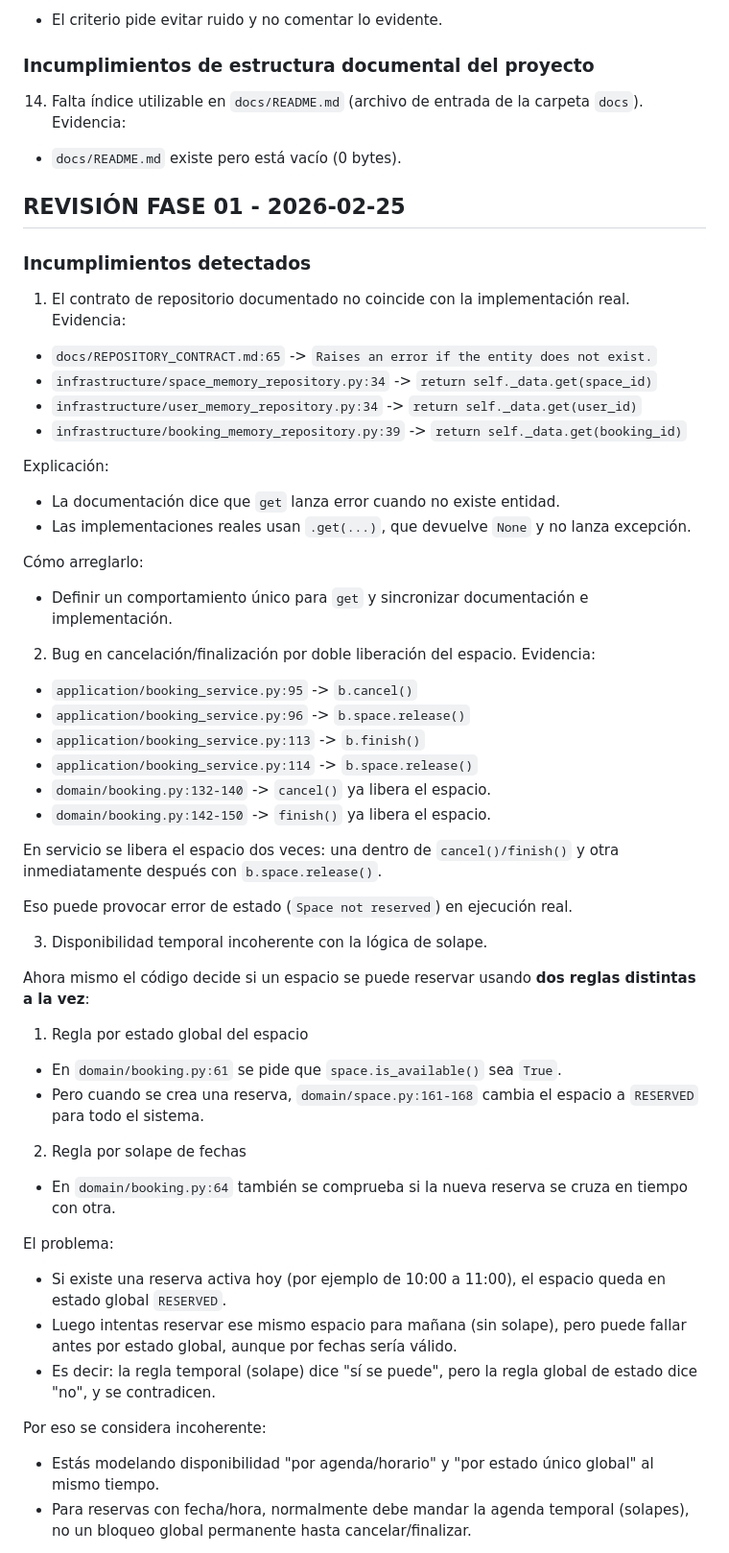
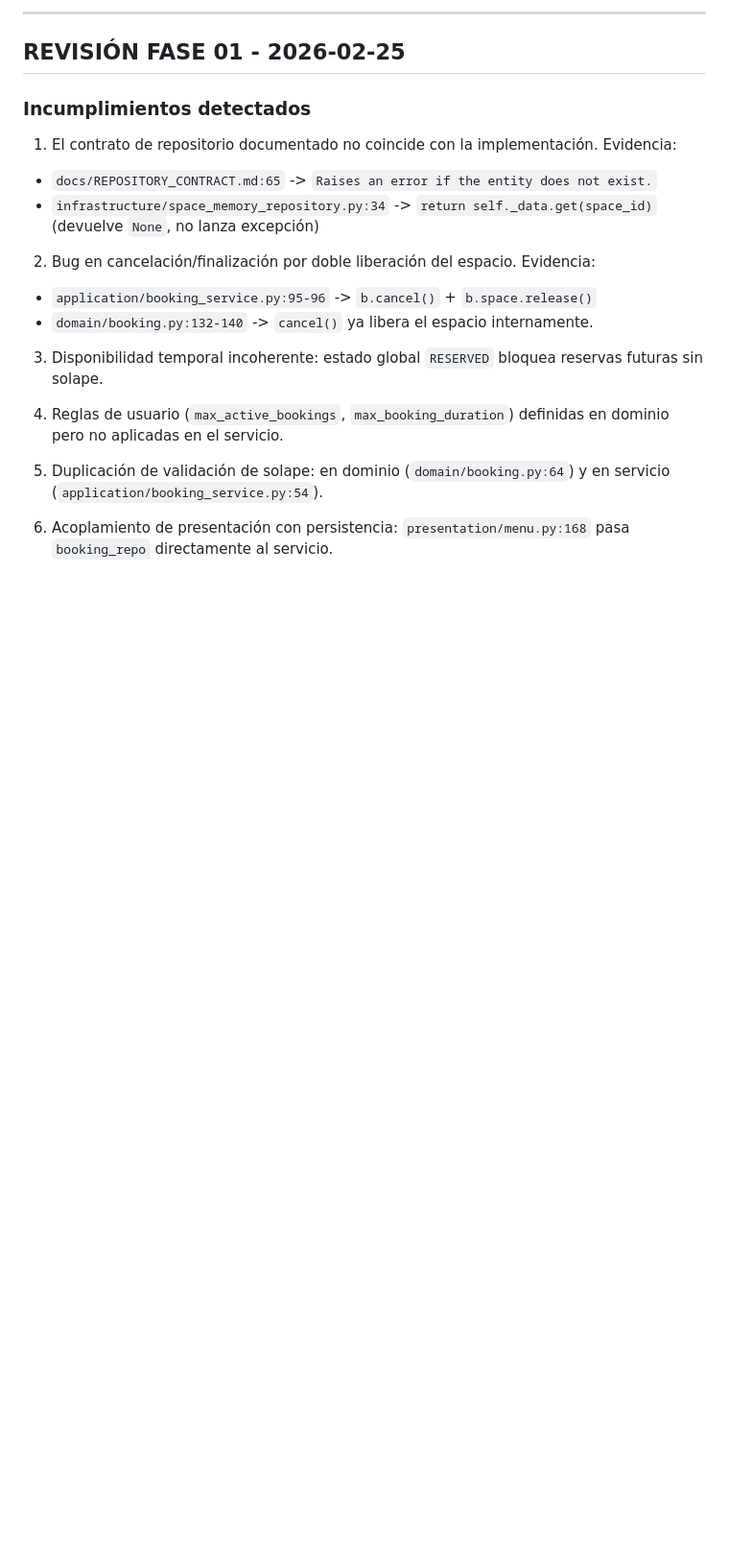
Before and after one commit to Vitolofs7/SmartSpaces, a Markdown page: REVIEW.md, the part around one of its changes. Shown at 96% size. Drawn GitHub-style; blank space fills up the shorter version.

```diff
--- a/REVIEW.md
+++ b/REVIEW.md
@@ -146,60 +167,25 @@ Evidencia:
 
-- El criterio pide evitar ruido y no comentar lo evidente.
-
-### Incumplimientos de estructura documental del proyecto
-
-14. Falta índice utilizable en `docs/README.md` (archivo de entrada de la carpeta `docs`).
-Evidencia:
-- `docs/README.md` existe pero está vacío (0 bytes).
+---
 
 ## REVISIÓN FASE 01 - 2026-02-25
 
 ### Incumplimientos detectados
 
-1. El contrato de repositorio documentado no coincide con la implementación real.
+1. El contrato de repositorio documentado no coincide con la implementación.
 Evidencia:
 - `docs/REPOSITORY_CONTRACT.md:65` -> `Raises an error if the entity does not exist.`
-- `infrastructure/space_memory_repository.py:34` -> `return self._data.get(space_id)`
-- `infrastructure/user_memory_repository.py:34` -> `return self._data.get(user_id)`
-- `infrastructure/booking_memory_repository.py:39` -> `return self._data.get(booking_id)`
-
-Explicación:
-- La documentación dice que `get` lanza error cuando no existe entidad.
-- Las implementaciones reales usan `.get(...)`, que devuelve `None` y no lanza excepción.
-
-Cómo arreglarlo:
-- Definir un comportamiento único para `get` y sincronizar documentación e implementación.
+- `infrastructure/space_memory_repository.py:34` -> `return self._data.get(space_id)` (devuelve `None`, no lanza excepción)
 
 2. Bug en cancelación/finalización por doble liberación del espacio.
 Evidencia:
-- `application/booking_service.py:95` -> `b.cancel()`
-- `application/booking_service.py:96` -> `b.space.release()`
-- `application/booking_service.py:113` -> `b.finish()`
-- `application/booking_service.py:114` -> `b.space.release()`
-- `domain/booking.py:132-140` -> `cancel()` ya libera el espacio.
-- `domain/booking.py:142-150` -> `finish()` ya libera el espacio.
+- `application/booking_service.py:95-96` -> `b.cancel()` + `b.space.release()`
+- `domain/booking.py:132-140` -> `cancel()` ya libera el espacio internamente.
 
-En servicio se libera el espacio dos veces: una dentro de `cancel()/finish()` y otra inmediatamente después con `b.space.release()`.
+3. Disponibilidad temporal incoherente: estado global `RESERVED` bloquea reservas futuras sin solape.
 
-Eso puede provocar error de estado (`Space not reserved`) en ejecución real.
+4. Reglas de usuario (`max_active_bookings`, `max_booking_duration`) definidas en dominio pero no aplicadas en el servicio.
 
-3. Disponibilidad temporal incoherente con la lógica de solape.
+5. Duplicación de validación de solape: en dominio (`domain/booking.py:64`) y en servicio (`application/booking_service.py:54`).
 
-Ahora mismo el código decide si un espacio se puede reservar usando **dos reglas distintas a la vez**:
+6. Acoplamiento de presentación con persistencia: `presentation/menu.py:168` pasa `booking_repo` directamente al servicio.
 
-1. Regla por estado global del espacio
-- En `domain/booking.py:61` se pide que `space.is_available()` sea `True`.
-- Pero cuando se crea una reserva, `domain/space.py:161-168` cambia el espacio a `RESERVED` para todo el sistema.
-
-2. Regla por solape de fechas
-- En `domain/booking.py:64` también se comprueba si la nueva reserva se cruza en tiempo con otra.
-
-El problema:
-- Si existe una reserva activa hoy (por ejemplo de 10:00 a 11:00), el espacio queda en estado global `RESERVED`.
-- Luego intentas reservar ese mismo espacio para mañana (sin solape), pero puede fallar antes por estado global, aunque por fechas sería válido.
-- Es decir: la regla temporal (solape) dice "sí se puede", pero la regla global de estado dice "no", y se contradicen.
-
-Por eso se considera incoherente:
-- Estás modelando disponibilidad "por agenda/horario" y "por estado único global" al mismo tiempo.
-- Para reservas con fecha/hora, normalmente debe mandar la agenda temporal (solapes), no un bloqueo global permanente hasta cancelar/finalizar.
-
```
Also changed, not shown: other parts of REVIEW.md (+105 -121 lines).
